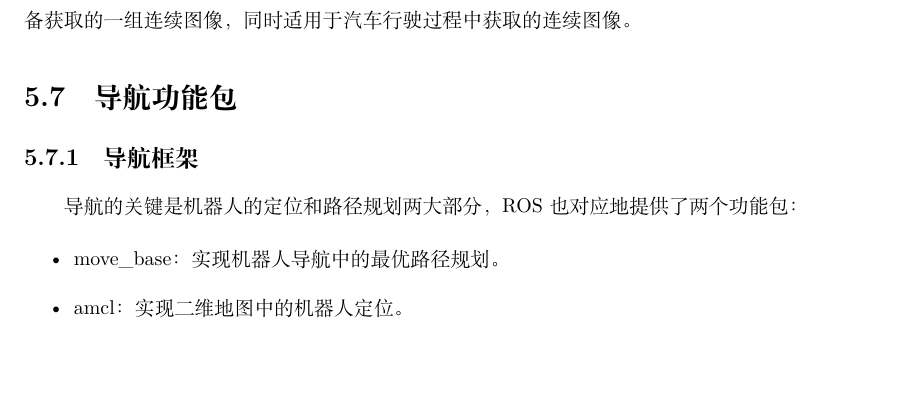
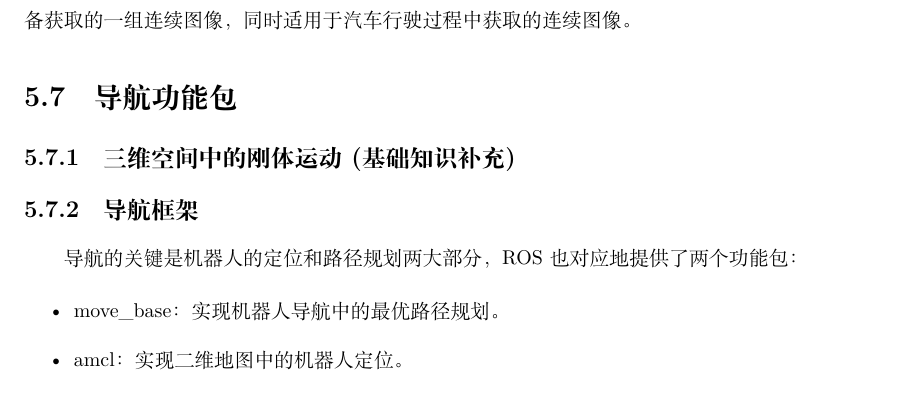
Before and after one commit to W-yt/ROS_Notes, a LaTeX thesis (ROS_Notes.tex): part of page 59 of 66, cut so that both start at the same text, the shorter picture padded with empty space. Compiled offline with XeLaTeX.

Commit message:
add the rotate part just a headline

```diff
--- a/ROS_Notes.tex
+++ b/ROS_Notes.tex
@@ -2087,6 +2087,10 @@ ORB\_SLAM是一个基于特征点的实时单目SLAM系统，能够实时解算
 
 \section{导航功能包}
 
+\subsection{三维空间中的刚体运动(基础知识补充)}
+
+
+
 \subsection{导航框架}
 
 导航的关键是机器人的定位和路径规划两大部分，ROS也对应地提供了两个功能包：
```
